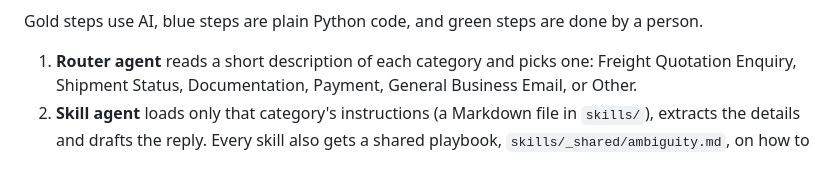
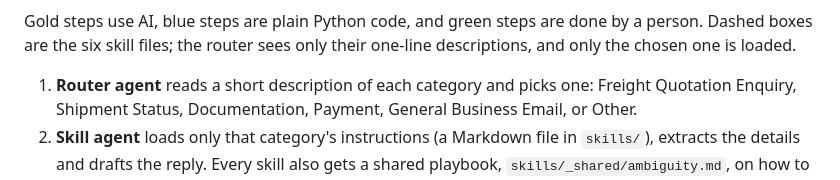
Before and after one commit to Viv-19/hermes-task, a Markdown page: README.md, the part around one of its changes. Rendered like a GitHub page.

Commit message:
README: show all six skills and the shared playbook in the workflow graph
Co-Authored-By: Claude Sonnet 5.5 <noreply@anthropic.com>

````diff
--- a/README.md
+++ b/README.md
@@ -35,7 +49,7 @@ flowchart TD
     class X fail
 ```
 
-Gold steps use AI, blue steps are plain Python code, and green steps are done by a person.
+Gold steps use AI, blue steps are plain Python code, and green steps are done by a person. Dashed boxes are the six skill files; the router sees only their one-line descriptions, and only the chosen one is loaded.
 
 1. **Router agent** reads a short description of each category and picks one: Freight Quotation Enquiry, Shipment Status, Documentation, Payment, General Business Email, or Other.
 2. **Skill agent** loads only that category's instructions (a Markdown file in `skills/`), extracts the details and drafts the reply. Every skill also gets a shared playbook, `skills/_shared/ambiguity.md`, on how to read unclear wording, and each skill has worked examples.
````
Also changed, not shown: other parts of README.md (+15 -1 lines).
